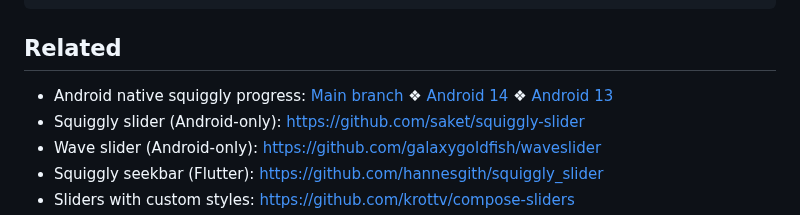
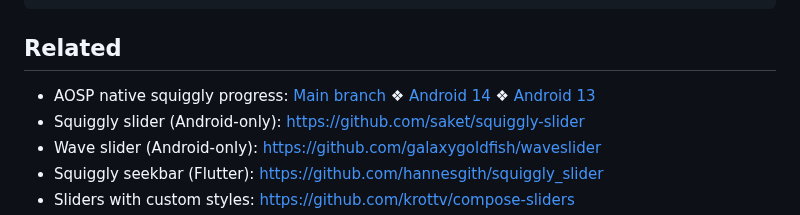
Before and after one commit to mahozad/wavy-slider, a Markdown page: README.md, the part around the change. GitHub-like rendering.

Commit message:
Add minor update in README

````diff
--- a/README.md
+++ b/README.md
@@ -93,7 +93,7 @@ fun MyComposable() {
 ```
 
 ## Related
-  - Android native squiggly progress: [Main branch][Android main branch implementation] ❖ [Android 14][Android 14 branch implementation] ❖ [Android 13][Android 13 branch implementation]
+  - AOSP native squiggly progress: [Main branch][Android main branch implementation] ❖ [Android 14][Android 14 branch implementation] ❖ [Android 13][Android 13 branch implementation]
   - Squiggly slider (Android-only): https://github.com/saket/squiggly-slider
   - Wave slider (Android-only): https://github.com/galaxygoldfish/waveslider
   - Squiggly seekbar (Flutter): https://github.com/hannesgith/squiggly_slider
````
